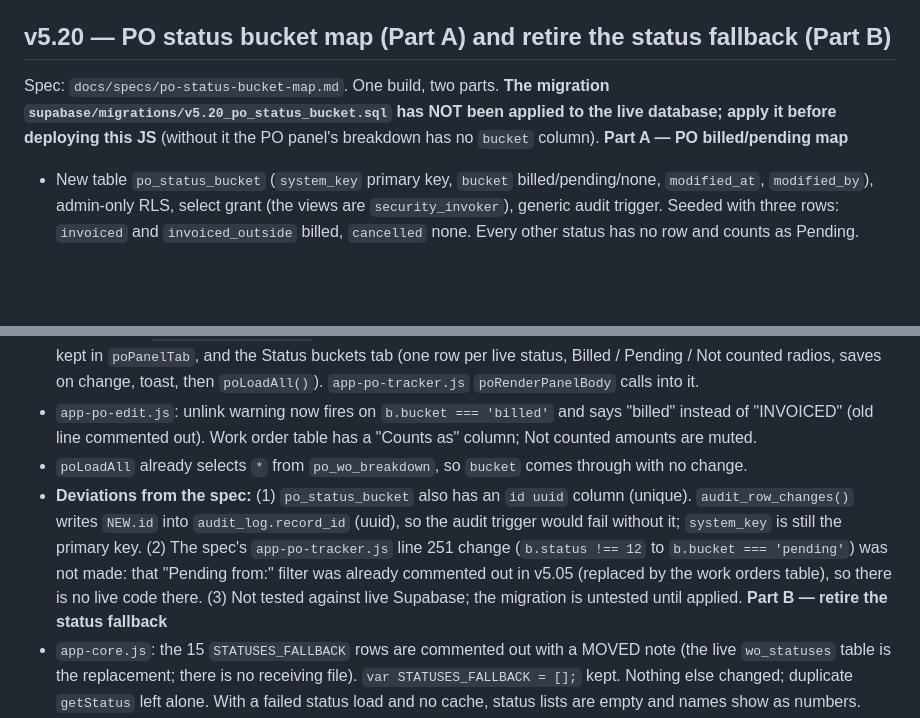
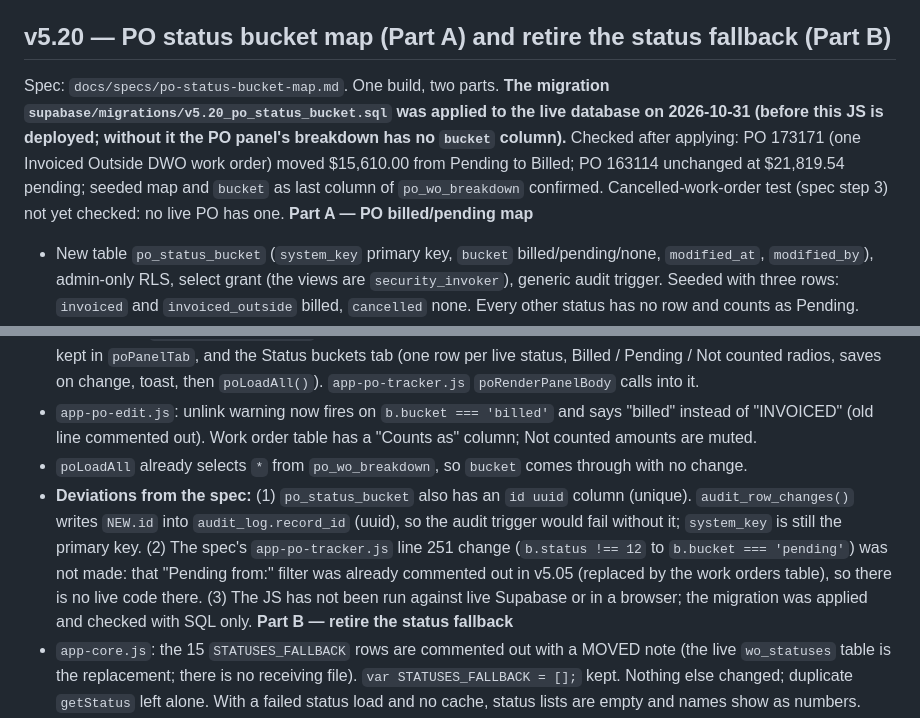
Before and after one commit to knkreb/DWO-built-app, a Markdown page: CHANGELOG.md, 2 parts joined by grey strips. Rendered like a GitHub page; blank space fills up the shorter version.

Commit message:
docs: v5.20 changelog — migration applied to live database
Co-Authored-By: Claude Sonnet 5.5 <noreply@anthropic.com>
Claude-Session: https://claude.ai/code/session_01Pfw8BdXv35d1vMUwtfYpoE

```diff
--- a/CHANGELOG.md
+++ b/CHANGELOG.md
@@ -225,14 +225,14 @@ Spec: `docs/specs/ftl-allocation-and-account-fixes.md` (Slice B, M1 to M6). No d
 - Not changed, found while building (outside the spec): (1) desktop `drLoadDay` and the Time & Billing reload ask for hours entries with no `active` filter, so a block removed with Remove looks like it can come back after a reload on desktop (code reading only, not confirmed on live data; it affects v5.18 checks 5 and C8). (2) Mobile Paid / Billable toggles (`mdrTogglePaid`, `mdrToggleBillable`) are passed the index in the filtered work-stops list, not the stop's index in `MDRState.stops`, so they can hit the wrong stop when a stop before clock-in is hidden; and the saved flags are not re-applied to stops when the day re-renders. (3) `mdrSaveAllocations` posts new rows with `AppState.userTechId` before `MDRState.tech` (an admin viewing another tech's day would post under their own tech id); kept as it was.
 
 ## v5.20 — PO status bucket map (Part A) and retire the status fallback (Part B)
-Spec: `docs/specs/po-status-bucket-map.md`. One build, two parts. **The migration `supabase/migrations/v5.20_po_status_bucket.sql` has NOT been applied to the live database; apply it before deploying this JS** (without it the PO panel's breakdown has no `bucket` column).
+Spec: `docs/specs/po-status-bucket-map.md`. One build, two parts. **The migration `supabase/migrations/v5.20_po_status_bucket.sql` was applied to the live database on 2026-10-31 (before this JS is deployed; without it the PO panel's breakdown has no `bucket` column).** Checked after applying: PO 173171 (one Invoiced Outside DWO work order) moved $15,610.00 from Pending to Billed; PO 163114 unchanged at $21,819.54 pending; seeded map and `bucket` as last column of `po_wo_breakdown` confirmed. Cancelled-work-order test (spec step 3) not yet checked: no live PO has one.
 **Part A — PO billed/pending map**
 - New table `po_status_bucket` (`system_key` primary key, `bucket` billed/pending/none, `modified_at`, `modified_by`), admin-only RLS, select grant (the views are `security_invoker`), generic audit trigger. Seeded with three rows: `invoiced` and `invoiced_outside` billed, `cancelled` none. Every other status has no row and counts as Pending. `system_key` values checked against the live `wo_statuses` table (read-only).
 - `po_wo_breakdown` recreated with `bucket` appended as the last column (status joined through `wo_statuses.system_key`, no `active` filter, default `pending`). `po_ledger` now sums billed where `bucket = 'billed'` and pending where `bucket = 'pending'`; Cancelled work orders fall into neither, so a PO's Remaining goes up by their amount.
 - New module `app-po-status-map.js`: tab strip on the PO panel (Purchase Orders / Status buckets) with the active tab kept in `poPanelTab`, and the Status buckets tab (one row per live status, Billed / Pending / Not counted radios, saves on change, toast, then `poLoadAll()`). `app-po-tracker.js` `poRenderPanelBody` calls into it.
 - `app-po-edit.js`: unlink warning now fires on `b.bucket === 'billed'` and says "billed" instead of "INVOICED" (old line commented out). Work order table has a "Counts as" column; Not counted amounts are muted.
 - `poLoadAll` already selects `*` from `po_wo_breakdown`, so `bucket` comes through with no change.
-- **Deviations from the spec:** (1) `po_status_bucket` also has an `id uuid` column (unique). `audit_row_changes()` writes `NEW.id` into `audit_log.record_id` (uuid), so the audit trigger would fail without it; `system_key` is still the primary key. (2) The spec's `app-po-tracker.js` line 251 change (`b.status !== 12` to `b.bucket === 'pending'`) was not made: that "Pending from:" filter was already commented out in v5.05 (replaced by the work orders table), so there is no live code there. (3) Not tested against live Supabase; the migration is untested until applied.
+- **Deviations from the spec:** (1) `po_status_bucket` also has an `id uuid` column (unique). `audit_row_changes()` writes `NEW.id` into `audit_log.record_id` (uuid), so the audit trigger would fail without it; `system_key` is still the primary key. (2) The spec's `app-po-tracker.js` line 251 change (`b.status !== 12` to `b.bucket === 'pending'`) was not made: that "Pending from:" filter was already commented out in v5.05 (replaced by the work orders table), so there is no live code there. (3) The JS has not been run against live Supabase or in a browser; the migration was applied and checked with SQL only.
 **Part B — retire the status fallback**
 - `app-core.js`: the 15 `STATUSES_FALLBACK` rows are commented out with a MOVED note (the live `wo_statuses` table is the replacement; there is no receiving file). `var STATUSES_FALLBACK = [];` kept. Nothing else changed; duplicate `getStatus` left alone. With a failed status load and no cache, status lists are empty and names show as numbers.
 - Version 5.20. Cache busters: `app-core.js` 165, `app-po-tracker.js` 4, `app-po-edit.js` 2, `app-po-status-map.js` 1 (new). `node --check` passes on `app-core.js`, `app-po-tracker.js`, `app-po-edit.js`, `app-po-status-map.js`. Save logic of the new module checked with stubbed `sb` in node (update existing row, insert missing row). Not run in a browser.
```
